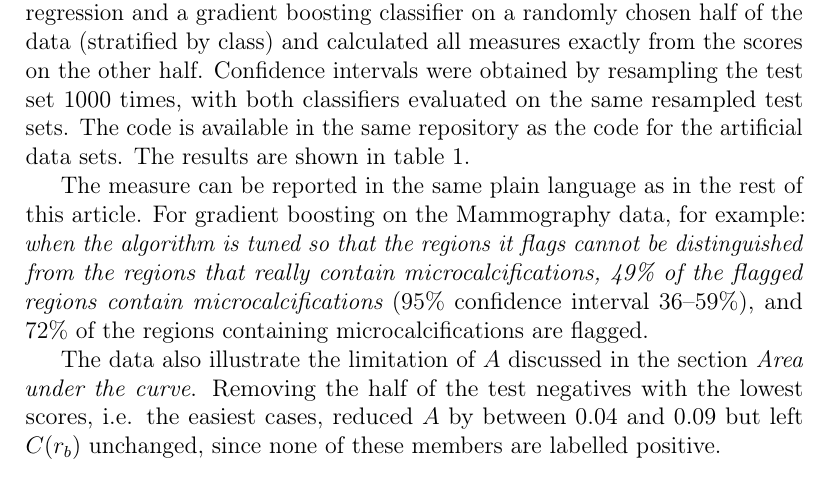
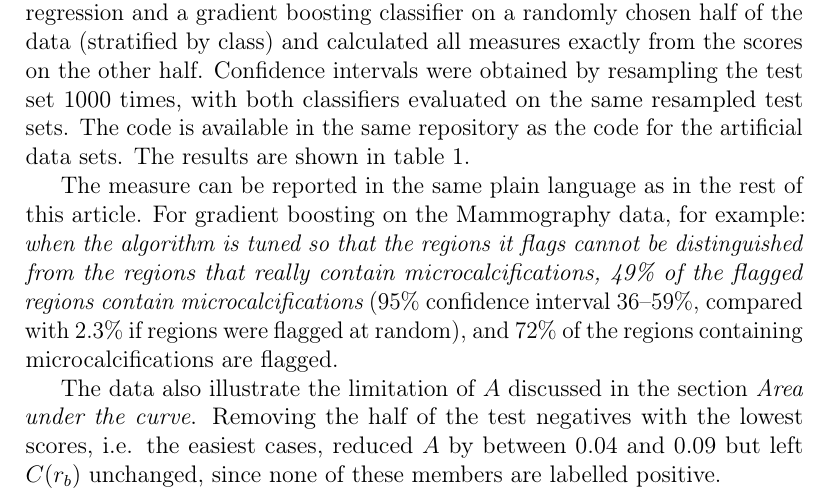
Before and after one commit to soccermatics/ABC, a LaTeX paper (Article/ABC.tex): part of page 15 of 31, cut so that both start at the same text. Compiled offline with pdfLaTeX.

Commit message:
Give the base rate alongside precision for Mammography
Co-Authored-By: Claude Opus 5.5 <noreply@anthropic.com>

```diff
--- a/Article/ABC.tex
+++ b/Article/ABC.tex
@@ -238,7 +238,7 @@ GB & 130 & 194 & 0.49 (0.36--0.59) & 0.72 & 0.65 & 0.58 & 0.69 & 0.92 \\
 \label{tab:benchmarks}
 \end{table}
 
-The measure can be reported in the same plain language as in the rest of this article. For gradient boosting on the Mammography data, for example: {\it when the algorithm is tuned so that the regions it flags cannot be distinguished from the regions that really contain microcalcifications, 49\% of the flagged regions contain microcalcifications} (95\% confidence interval 36--59\%), and 72\% of the regions containing microcalcifications are flagged.
+The measure can be reported in the same plain language as in the rest of this article. For gradient boosting on the Mammography data, for example: {\it when the algorithm is tuned so that the regions it flags cannot be distinguished from the regions that really contain microcalcifications, 49\% of the flagged regions contain microcalcifications} (95\% confidence interval 36--59\%, compared with 2.3\% if regions were flagged at random), and 72\% of the regions containing microcalcifications are flagged.
 
 The data also illustrate the limitation of $A$ discussed in the section {\it Area under the curve}. Removing the half of the test negatives with the lowest scores, i.e. the easiest cases, reduced $A$ by between 0.04 and 0.09 but left $C(r_b)$ unchanged, since none of these members are labelled positive.
 
```
Also changed, not shown: Article/ABC.pdf, 1 other file.
